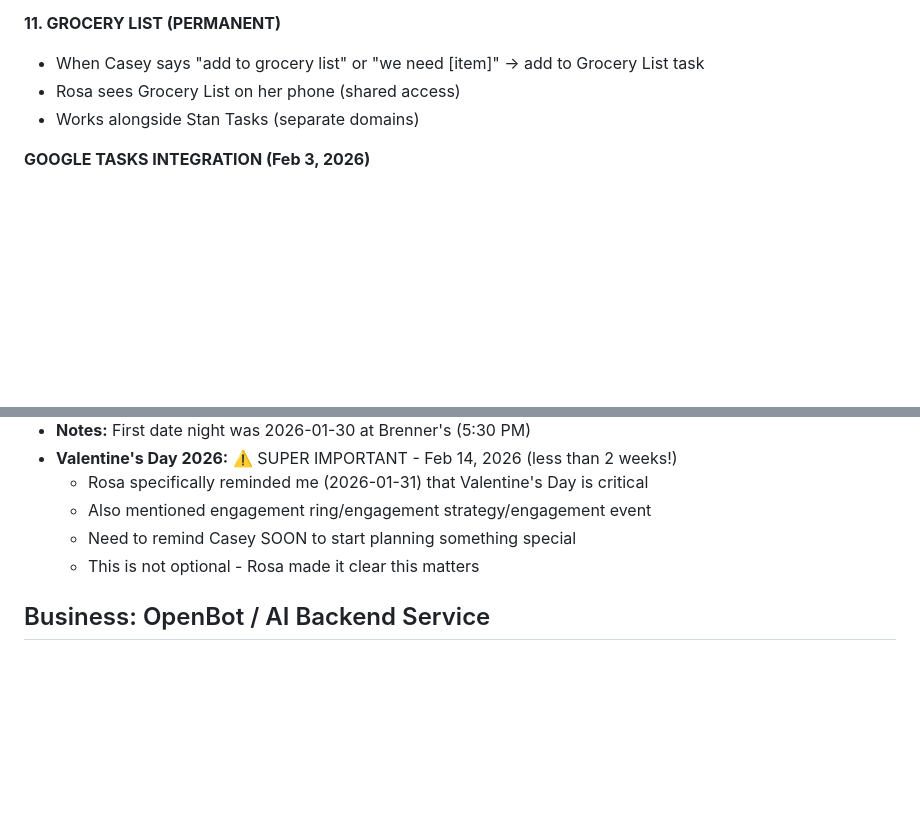
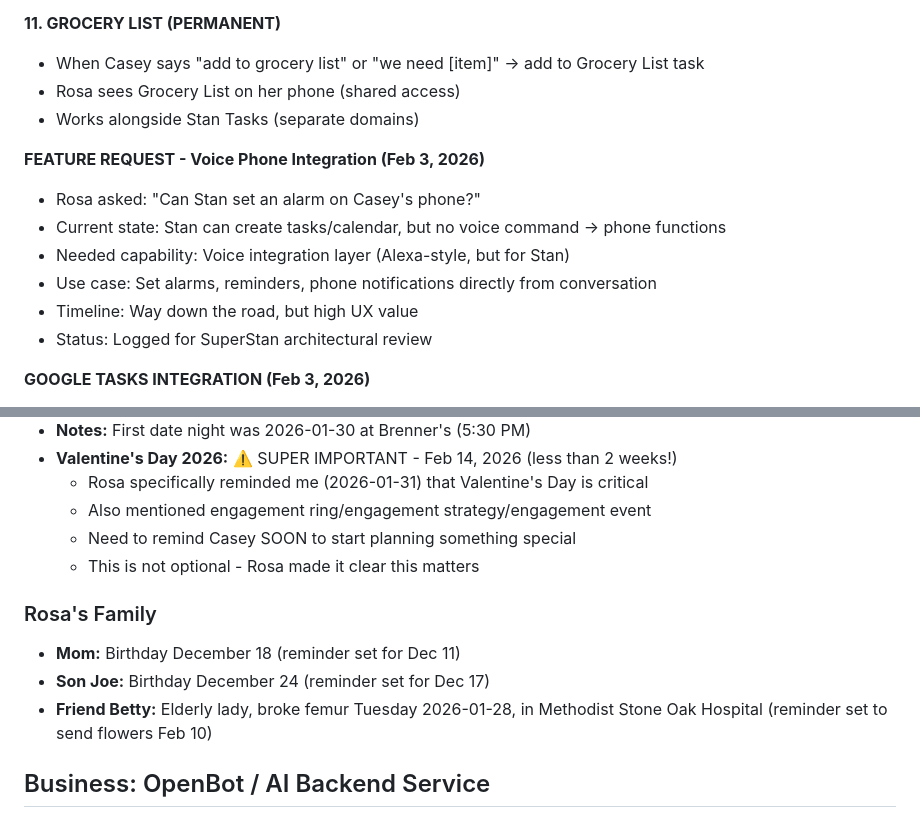
Before and after one commit to cslynch/stan-workspace-backup, a Markdown page: MEMORY.md, 2 parts joined by grey strips. Drawn GitHub-style; blank space fills up the shorter version.

Commit message:
Log feature request: voice phone integration (alarms, reminders, phone functions) - Rosa use case from dinner

```diff
--- a/MEMORY.md
+++ b/MEMORY.md
@@ -135,6 +135,14 @@ Token 2 (Casey's inbox):
 - Rosa sees Grocery List on her phone (shared access)
 - Works alongside Stan Tasks (separate domains)
 
+**FEATURE REQUEST - Voice Phone Integration (Feb 3, 2026)**
+- Rosa asked: "Can Stan set an alarm on Casey's phone?"
+- Current state: Stan can create tasks/calendar, but no voice command → phone functions
+- Needed capability: Voice integration layer (Alexa-style, but for Stan)
+- Use case: Set alarms, reminders, phone notifications directly from conversation
+- Timeline: Way down the road, but high UX value
+- Status: Logged for SuperStan architectural review
+
 **GOOGLE TASKS INTEGRATION (Feb 3, 2026)**
 - Stan Tasks list ID: NU5VRWVOZmNkT1FTYy1zVw
 - 19 tasks migrated from CASEY-DAILY.md (TODAY + THIS WEEK)
@@ -220,6 +228,11 @@ Token 2 (Casey's inbox):
   - Also mentioned engagement ring/engagement strategy/engagement event
   - Need to remind Casey SOON to start planning something special
   - This is not optional - Rosa made it clear this matters
+
+### Rosa's Family
+- **Mom:** Birthday December 18 (reminder set for Dec 11)
+- **Son Joe:** Birthday December 24 (reminder set for Dec 17)
+- **Friend Betty:** Elderly lady, broke femur Tuesday 2026-01-28, in Methodist Stone Oak Hospital (reminder set to send flowers Feb 10)
 
 ## Business: OpenBot / AI Backend Service
 
```
